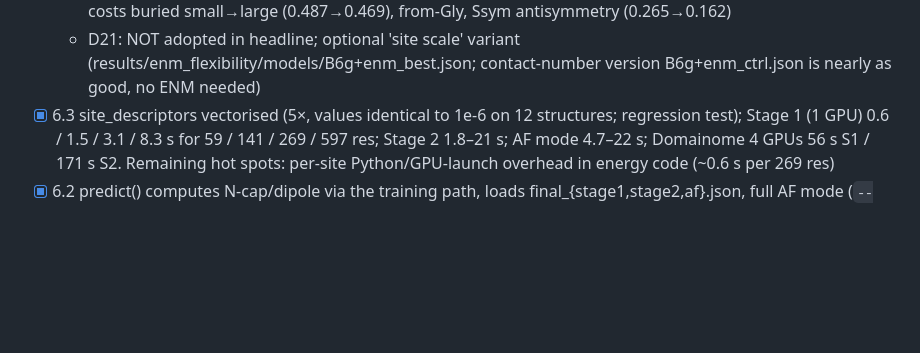
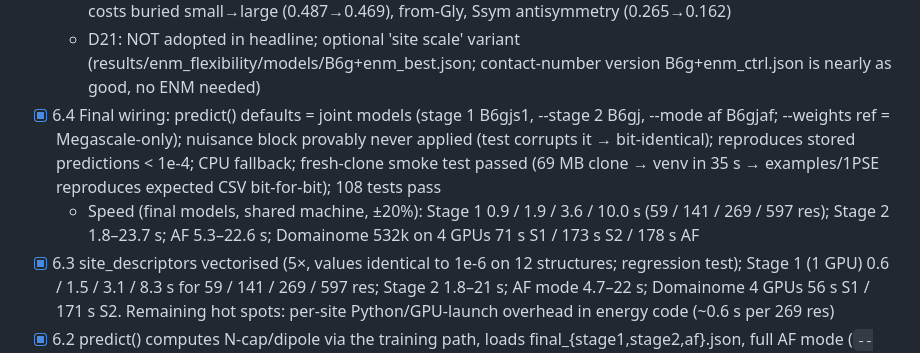
Before and after one commit to DennisGankin/physDDG, a Markdown page: RESEARCH_TREE.md, the part around the change. GitHub-like rendering; blank space fills up the shorter version.

Commit message:
tree: final wiring and smoke test
Co-Authored-By: Claude Sonnet 5.5 <noreply@anthropic.com>
Claude-Session: https://claude.ai/code/session_01VR8Goihc7bfgUYiZptKgRm

```diff
--- a/RESEARCH_TREE.md
+++ b/RESEARCH_TREE.md
@@ -104,6 +104,8 @@ Decisions are logged as D<n> (see bottom). Dates are 2026.
   - [-] Dynamics adds nothing over statics: every ENM descriptor correlates −0.85…−0.91 with contact number; on B6g site residuals ENM adds ≤ 0.004 R² over static descriptors; pre-registered primary term (GNM MSF × engine energy) rejected (val −0.005, 1/5 folds); additive and stiffness×|ΔV| forms ≈ 0; SH3 buried-but-tolerant sites score as rigid → slightly worse
   - Variant that passes the bar (rank of centroid-ANM MSF scaling the whole prediction, w ≈ −0.56; picked from 264 configs): val +0.005/+0.011, CV +0.012/+0.014, Domainome +0.012…+0.018, Megascale +0.005 (B6g) / +0.019 (B6gs1); but plain contact-number rank recovers ~75% of it → it is a burial/site scale, not dynamics; costs buried small→large (0.487→0.469), from-Gly, Ssym antisymmetry (0.265→0.162)
   - D21: NOT adopted in headline; optional 'site scale' variant (results/enm_flexibility/models/B6g+enm_best.json; contact-number version B6g+enm_ctrl.json is nearly as good, no ENM needed)
+- [x] 6.4 Final wiring: predict() defaults = joint models (stage 1 B6gjs1, --stage 2 B6gj, --mode af B6gjaf; --weights ref = Megascale-only); nuisance block provably never applied (test corrupts it → bit-identical); reproduces stored predictions < 1e-4; CPU fallback; fresh-clone smoke test passed (69 MB clone → venv in 35 s → examples/1PSE reproduces expected CSV bit-for-bit); 108 tests pass
+  - Speed (final models, shared machine, ±20%): Stage 1 0.9 / 1.9 / 3.6 / 10.0 s (59 / 141 / 269 / 597 res); Stage 2 1.8–23.7 s; AF 5.3–22.6 s; Domainome 532k on 4 GPUs 71 s S1 / 173 s S2 / 178 s AF
 - [x] 6.3 site_descriptors vectorised (5×, values identical to 1e-6 on 12 structures; regression test); Stage 1 (1 GPU) 0.6 / 1.5 / 3.1 / 8.3 s for 59 / 141 / 269 / 597 res; Stage 2 1.8–21 s; AF mode 4.7–22 s; Domainome 4 GPUs 56 s S1 / 171 s S2. Remaining hot spots: per-site Python/GPU-launch overhead in energy code (~0.6 s per 269 res)
 - [x] 6.2 predict() computes N-cap/dipole via the training path, loads final_{stage1,stage2,af}.json, full AF mode (`--mode af`, `--crop`, trim with packed exemption, Stage-2 shell repack, attenuation, flags incl. `withheld`, `site_trimmed`); 77 tests pass; examples in results/examples/
   - Speed with final features (1 GPU): Stage 1 0.8 / 2.5 / 4.8 / 13.1 s for 59 / 141 / 269 / 597 res; Stage 2 2.0 / 4.9 / 10.1 / 26.5 s; AF mode 11 s (150 res) – 43 s (603 res); 4 GPUs: Domainome 63 s S1 / 203 s S2; target < 1 min per 300 res met
```
